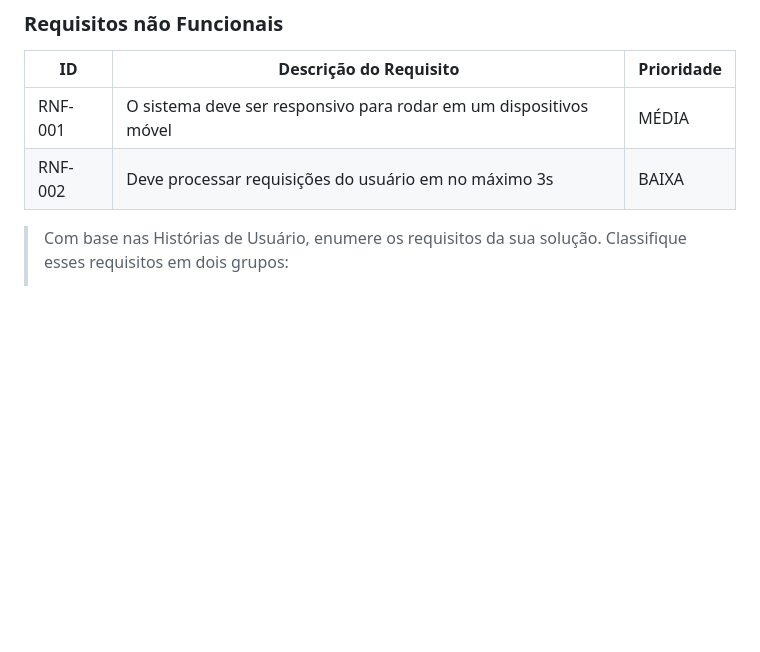
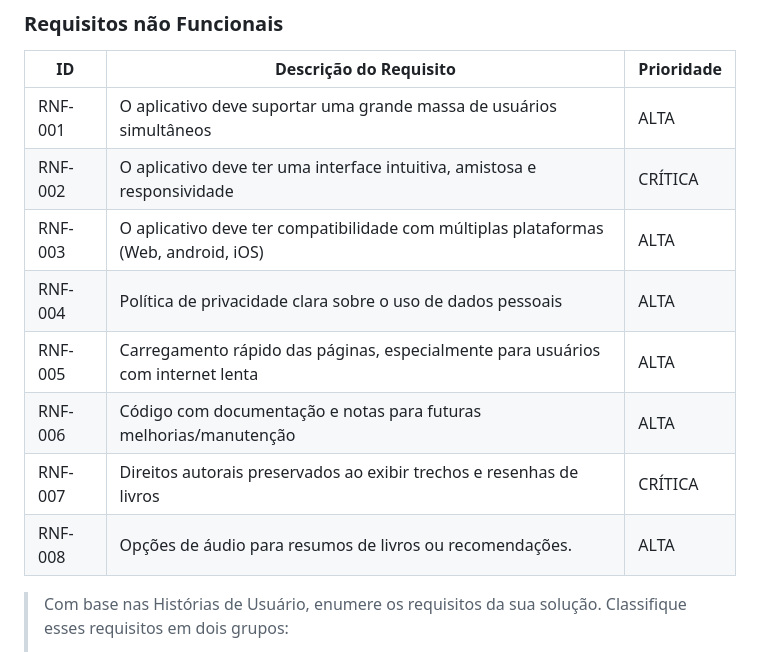
Before and after one commit to Conrado-Calazans/trabalho-tiaw, a Markdown page: docs/2-Especificação.md, the part around the change. Drawn GitHub-style; blank space fills up the shorter version.

```diff
--- a/docs/2-Especificação.md
+++ b/docs/2-Especificação.md
@@ -72,8 +72,14 @@ As tabelas que se seguem apresentam os requisitos funcionais e não funcionais q
 
 |ID     | Descrição do Requisito  |Prioridade |
 |-------|-------------------------|----|
-|RNF-001| O sistema deve ser responsivo para rodar em um dispositivos móvel | MÉDIA |
-|RNF-002| Deve processar requisições do usuário em no máximo 3s |  BAIXA |
+|RNF-001| O aplicativo deve suportar uma grande massa de usuários simultâneos| ALTA |
+|RNF-002| O aplicativo deve ter uma interface intuitiva, amistosa e responsividade| CRÍTICA |
+|RNF-003| O aplicativo deve ter compatibilidade com múltiplas plataformas (Web, android, iOS)|  ALTA |
+|RNF-004| Política de privacidade clara sobre o uso de dados pessoais| ALTA |
+|RNF-005| Carregamento rápido das páginas, especialmente para usuários com internet lenta|  ALTA |
+|RNF-006| Código com documentação e notas para futuras melhorias/manutenção| ALTA |
+|RNF-007| Direitos autorais preservados ao exibir trechos e resenhas de livros| CRÍTICA |
+|RNF-008| Opções de áudio para resumos de livros ou recomendações.| ALTA |
 
 > Com base nas Histórias de Usuário, enumere os requisitos da sua
 > solução. Classifique esses requisitos em dois grupos:
```
